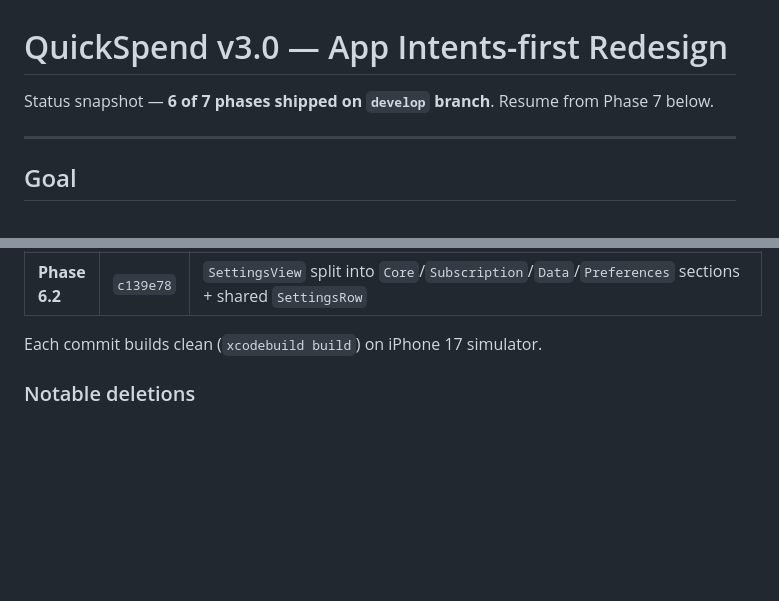
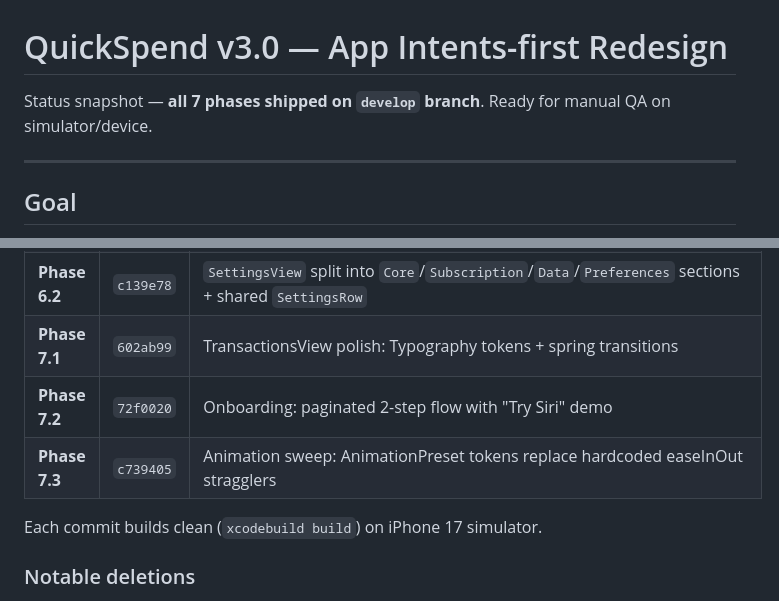
Before and after one commit to phanvantai/quick_spend, a Markdown page: plans/v3.0-redesign.md, 2 parts joined by grey strips. GitHub-like rendering; blank space fills up the shorter version.

Commit message:
docs(plan): v3.0 complete — all 7 phases shipped
Co-Authored-By: Claude Opus 4.7 (1M context) <noreply@anthropic.com>

```diff
--- a/plans/v3.0-redesign.md
+++ b/plans/v3.0-redesign.md
@@ -1,7 +1,7 @@
 # QuickSpend v3.0 — App Intents-first Redesign
 
-Status snapshot — **6 of 7 phases shipped on `develop` branch**. Resume from
-Phase 7 below.
+Status snapshot — **all 7 phases shipped on `develop` branch**. Ready for
+manual QA on simulator/device.
 
 ---
 
@@ -41,6 +41,9 @@ dramatically simpler, with denser, more consistent motion.
 | **Phase 5** | `ec4e165` | `VoiceCaptureViewModel` extract; slim `VoiceFABLayer`; 9 tests |
 | **Phase 6.1** | `9f53034` | `TransactionForm` split: `TypeToggle`/`AmountInputField`/`CategoryPickerField`/`DateRow`/`NoteField` + `FormFieldStyle` |
 | **Phase 6.2** | `c139e78` | `SettingsView` split into `Core`/`Subscription`/`Data`/`Preferences` sections + shared `SettingsRow` |
+| **Phase 7.1** | `602ab99` | TransactionsView polish: Typography tokens + spring transitions |
+| **Phase 7.2** | `72f0020` | Onboarding: paginated 2-step flow with "Try Siri" demo |
+| **Phase 7.3** | `c739405` | Animation sweep: AnimationPreset tokens replace hardcoded easeInOut stragglers |
 
 Each commit builds clean (`xcodebuild build`) on iPhone 17 simulator.
 
```
